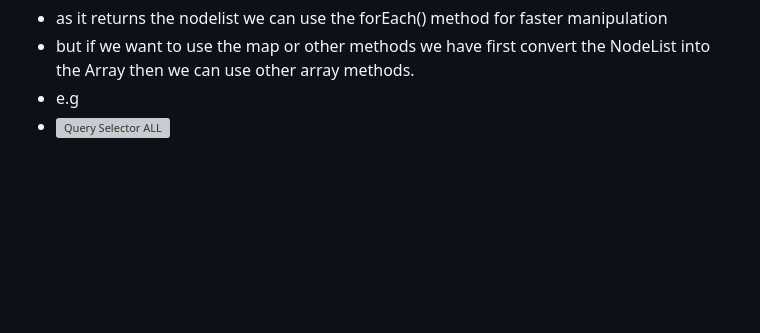
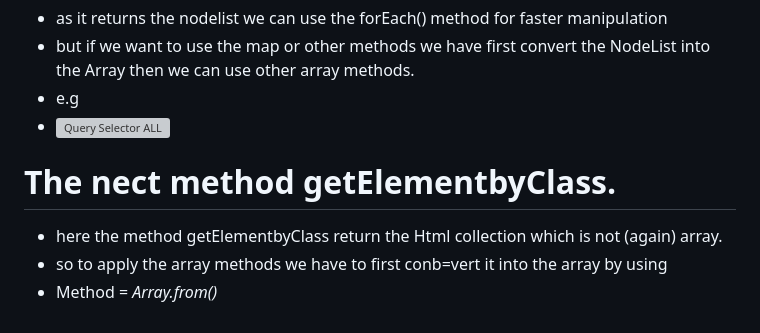
Before and after one commit to cnnarayanchavan/Grind-1313-Revision, a Markdown page: Notes.md, the part around the change. GitHub-like rendering; blank space fills up the shorter version; grey boxes are pictures that could not be loaded.

```diff
--- a/Notes.md
+++ b/Notes.md
@@ -64,3 +64,8 @@ document.querySelector('<element>')
 - but if we want to use the map or other methods we have first convert the NodeList into the Array then we can use other array methods.
 - e.g
 -  ![Query Selector ALL](https://github.com/cnnarayanchavan/Grind-1313/assets/113028954/fdefd25f-428f-4761-9025-1fd9144420c0)
+
+# The nect method getElementbyClass.
+- here the method getElementbyClass return the Html collection which is not (again) array.
+- so to apply the array methods we have to first conb=vert it into the array by using
+- Method = *Array.from(<Name>)*
```
